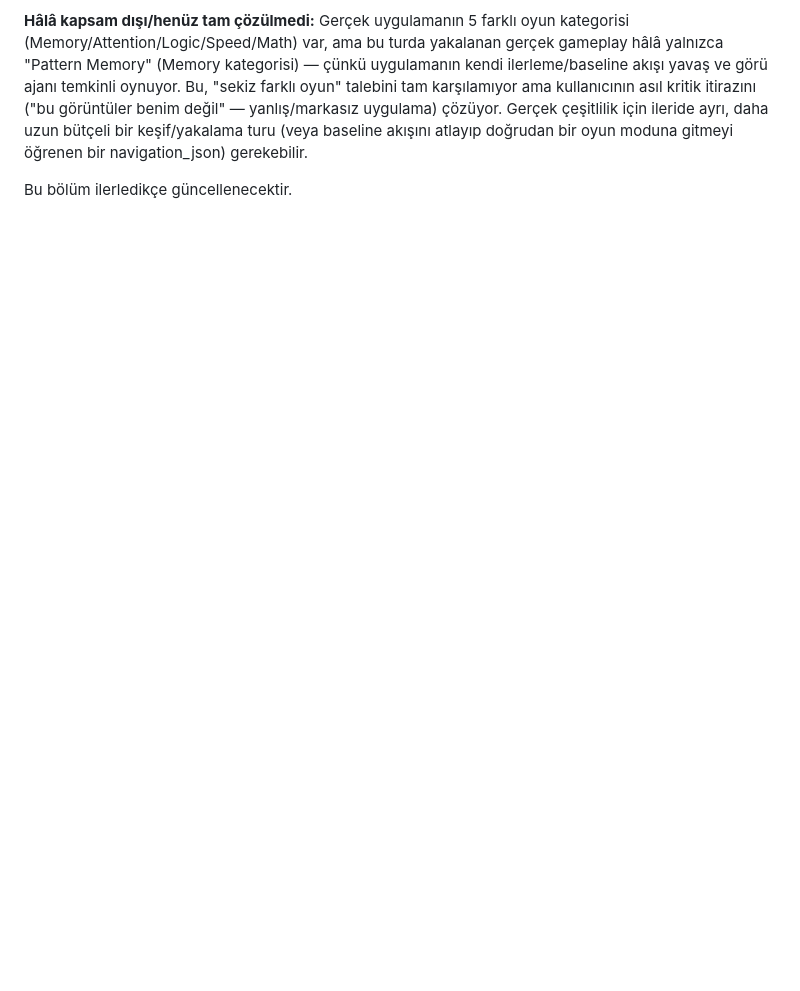
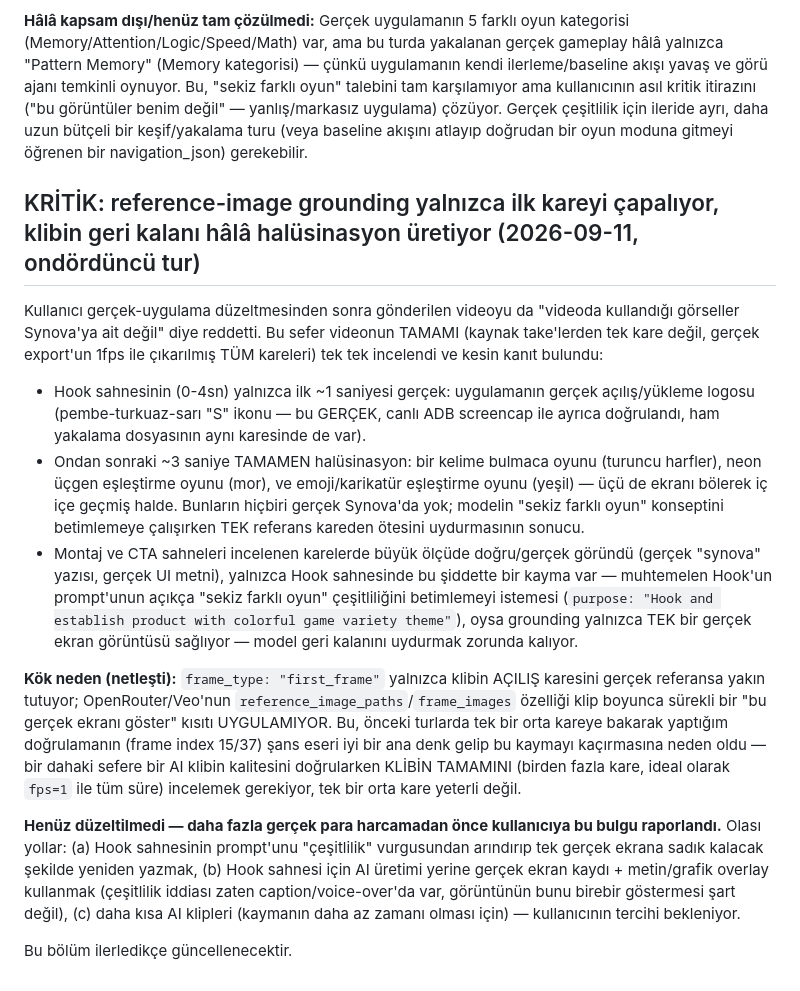
Before and after one commit to hakantimur/reklam-video, a Markdown page: docs/KNOWN_LIMITATIONS.md, the part around the change. GitHub-like rendering; blank space fills up the shorter version.

Commit message:
Kritik bulgu: reference-image grounding sadece ilk kareyi capaliyor
Kullanici duzeltilmis videoyu da reddetti. Export'un TUM kareleri (tek
orta kare degil) tek tek incelendi: Hook sahnesinin ilk ~1sn'si gercek
(gercek acilis logosu, canli dogrulandi) ama sonraki ~3sn tamamen
halusinasyon -- 3 farkli sahte oyun (kelime bulmaca, neon ucgen,
emoji eslestirme) ic ice. Kok neden: frame_type: "first_frame" sadece
acilis karesini caplıyor, klip boyunca surekli bir kisit uygulamiyor.
Onceki dogrulamalarim tek bir orta kareye bakiyordu ve bu kaymayi
kacirdi -- bundan sonra AI klip kalitesi TUM karelerle kontrol
edilmeli.

Daha fazla gercek para harcamadan once bulgu kullaniciya raporlandi;
olasi yollar KNOWN_LIMITATIONS.md'de.

Co-Authored-By: Claude Sonnet 5 <noreply@anthropic.com>

```diff
--- a/docs/KNOWN_LIMITATIONS.md
+++ b/docs/KNOWN_LIMITATIONS.md
@@ -462,4 +462,49 @@ için ileride ayrı, daha uzun bütçeli bir keşif/yakalama turu (veya
 baseline akışını atlayıp doğrudan bir oyun moduna gitmeyi öğrenen bir
 navigation_json) gerekebilir.
 
+## KRİTİK: reference-image grounding yalnızca ilk kareyi çapalıyor, klibin geri kalanı hâlâ halüsinasyon üretiyor (2026-09-11, ondördüncü tur)
+
+Kullanıcı gerçek-uygulama düzeltmesinden sonra gönderilen videoyu da
+"videoda kullandığı görseller Synova'ya ait değil" diye reddetti. Bu
+sefer videonun TAMAMI (kaynak take'lerden tek kare değil, gerçek
+export'un 1fps ile çıkarılmış TÜM kareleri) tek tek incelendi ve kesin
+kanıt bulundu:
+
+- Hook sahnesinin (0-4sn) yalnızca ilk ~1 saniyesi gerçek: uygulamanın
+  gerçek açılış/yükleme logosu (pembe-turkuaz-sarı "S" ikonu — bu
+  GERÇEK, canlı ADB screencap ile ayrıca doğrulandı, ham yakalama
+  dosyasının aynı karesinde de var).
+- Ondan sonraki ~3 saniye TAMAMEN halüsinasyon: bir kelime bulmaca
+  oyunu (turuncu harfler), neon üçgen eşleştirme oyunu (mor), ve
+  emoji/karikatür eşleştirme oyunu (yeşil) — üçü de ekranı bölerek iç
+  içe geçmiş halde. Bunların hiçbiri gerçek Synova'da yok; modelin
+  "sekiz farklı oyun" konseptini betimlemeye çalışırken TEK referans
+  kareden ötesini uydurmasının sonucu.
+- Montaj ve CTA sahneleri incelenen karelerde büyük ölçüde doğru/gerçek
+  göründü (gerçek "synova" yazısı, gerçek UI metni), yalnızca Hook
+  sahnesinde bu şiddette bir kayma var — muhtemelen Hook'un prompt'unun
+  açıkça "sekiz farklı oyun" çeşitliliğini betimlemeyi istemesi
+  (`purpose: "Hook and establish product with colorful game variety
+  theme"`), oysa grounding yalnızca TEK bir gerçek ekran görüntüsü
+  sağlıyor — model geri kalanını uydurmak zorunda kalıyor.
+
+**Kök neden (netleşti):** `frame_type: "first_frame"` yalnızca klibin
+AÇILIŞ karesini gerçek referansa yakın tutuyor; OpenRouter/Veo'nun
+`reference_image_paths`/`frame_images` özelliği klip boyunca sürekli
+bir "bu gerçek ekranı göster" kısıtı UYGULAMIYOR. Bu, önceki turlarda
+tek bir orta kareye bakarak yaptığım doğrulamanın (frame index 15/37)
+şans eseri iyi bir ana denk gelip bu kaymayı kaçırmasına neden oldu —
+bir dahaki sefere bir AI klibin kalitesini doğrularken KLİBİN TAMAMINI
+(birden fazla kare, ideal olarak `fps=1` ile tüm süre) incelemek
+gerekiyor, tek bir orta kare yeterli değil.
+
+**Henüz düzeltilmedi — daha fazla gerçek para harcamadan önce
+kullanıcıya bu bulgu raporlandı.** Olası yollar: (a) Hook sahnesinin
+prompt'unu "çeşitlilik" vurgusundan arındırıp tek gerçek ekrana sadık
+kalacak şekilde yeniden yazmak, (b) Hook sahnesi için AI üretimi yerine
+gerçek ekran kaydı + metin/grafik overlay kullanmak (çeşitlilik iddiası
+zaten caption/voice-over'da var, görüntünün bunu birebir göstermesi
+şart değil), (c) daha kısa AI klipleri (kaymanın daha az zamanı
+olması için) — kullanıcının tercihi bekleniyor.
+
 Bu bölüm ilerledikçe güncellenecektir.
```
